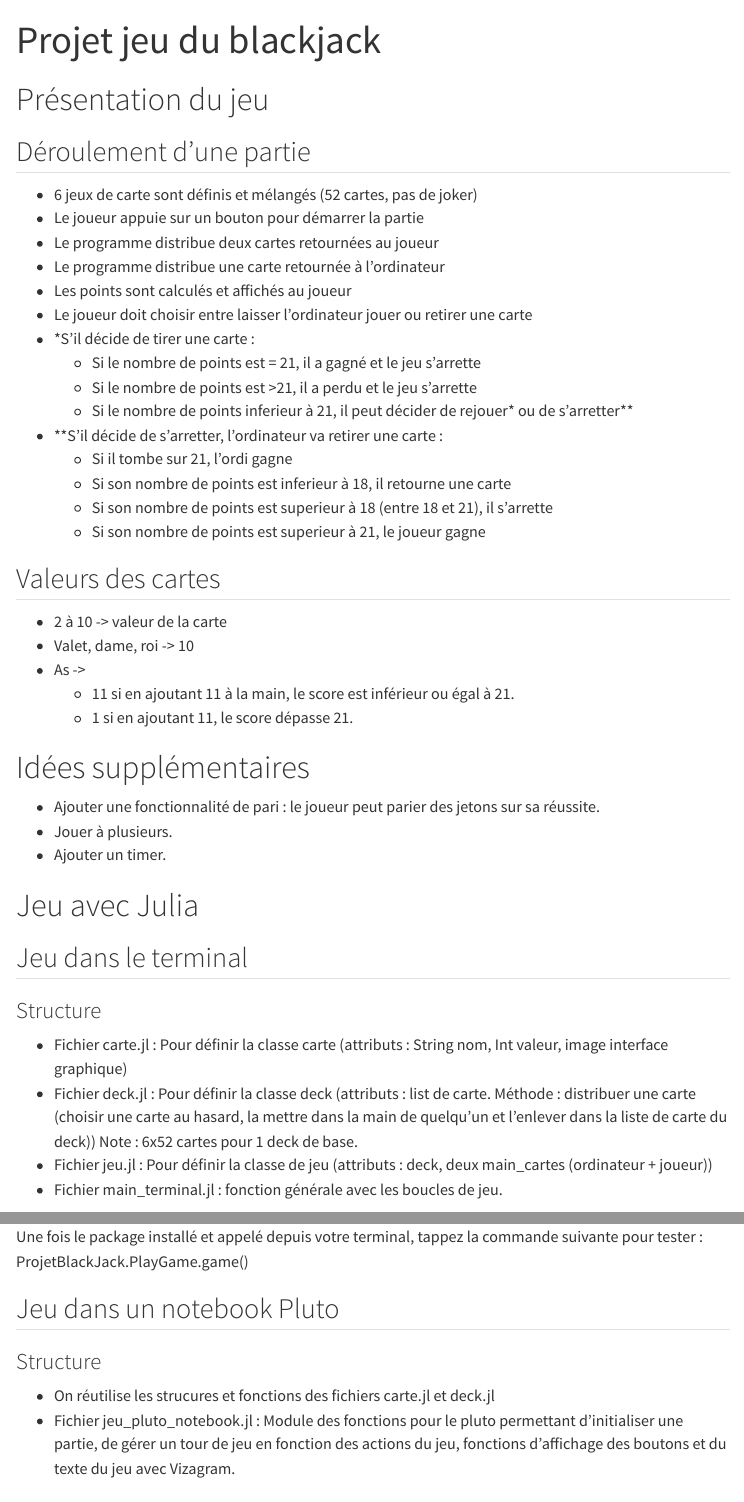
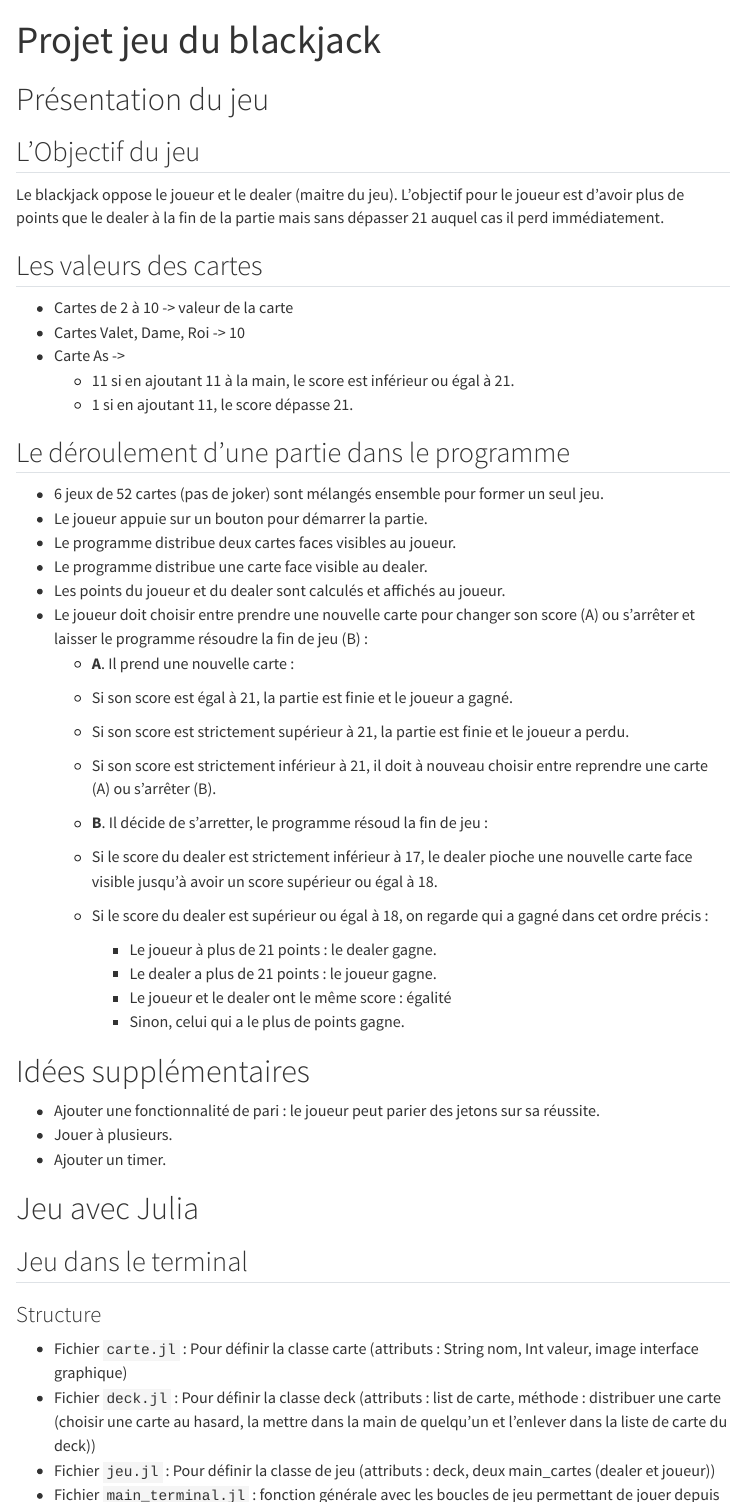
Before and after one commit to malnoe/ProjetBlackJack.jl, a Quarto document (src/Rapport/blackjack.qmd): the page in a window 1100 px wide, from its top, and a second part further down, joined at a grey line. Rendered offline with R 4.5, knitr and Pandoc in place of Quarto, with nearby package versions; menus at the side of the page are left out.

Commit message:
maj rapport mise en forme + changement sur notebook

```diff
--- a/src/Rapport/_quarto.yml
+++ b/src/Rapport/_quarto.yml
@@ -12,13 +12,13 @@ website:
       - href : blackjack.qmd
         text : Blackjack
 
+      - href : dispatching.qmd
+        text : Dispatching
+
       - href : benchmark.qmd
         text : Benchmark
 
-      - href : dispatching.qmd
-        text : Dispatching
-
-      - href : journal.qmd
+      - href : Journal.qmd
         text : Journal
 
 format:
--- a/src/Rapport/blackjack.qmd
+++ b/src/Rapport/blackjack.qmd
@@ -2,29 +2,36 @@
 title: "Projet jeu du blackjack"
 ---
 # Présentation du jeu
-## Déroulement d'une partie
-- 6 jeux de carte sont définis et mélangés (52 cartes, pas de joker)
-- Le joueur appuie sur un bouton pour démarrer la partie
-- Le programme distribue deux cartes retournées au joueur
-- Le programme distribue une carte retournée à l'ordinateur
-- Les points sont calculés et affichés au joueur
-- Le joueur doit choisir entre laisser l'ordinateur jouer ou retirer une carte
-- *S'il décide de tirer une carte :
-    - Si le nombre de points est = 21, il a gagné et le jeu s'arrette
-    - Si le nombre de points est >21, il a perdu et le jeu s'arrette
-    - Si le nombre de points inferieur à 21, il peut décider de rejouer* ou de s'arretter**
-- **S'il décide de s'arretter, l'ordinateur va retirer une carte :
-    - Si il tombe sur 21, l'ordi gagne
-    - Si son nombre de points est inferieur à 18, il retourne une carte
-    - Si son nombre de points est superieur à 18 (entre 18 et 21), il s'arrette
-    - Si son nombre de points est superieur à 21, le joueur gagne
+## L'Objectif du jeu
+Le blackjack oppose le joueur et le dealer (maitre du jeu). L'objectif pour le joueur est d'avoir plus de points que le dealer à la fin de la partie mais sans dépasser 21 auquel cas il perd immédiatement.
 
-## Valeurs des cartes
--  2 à 10 -> valeur de la carte
-- Valet, dame, roi -> 10
-- As ->
+## Les valeurs des cartes
+- Cartes de 2 à 10 -> valeur de la carte
+- Cartes Valet, Dame, Roi -> 10
+- Carte As ->
     - 11 si en ajoutant 11 à la main, le score est inférieur ou égal à 21.
     - 1 si en ajoutant 11, le score dépasse 21.
+
+## Le déroulement d'une partie dans le programme
+- 6 jeux de 52 cartes (pas de joker) sont mélangés ensemble pour former un seul jeu.
+- Le joueur appuie sur un bouton pour démarrer la partie.
+- Le programme distribue deux cartes faces visibles au joueur.
+- Le programme distribue une carte face visible au dealer.
+- Les points du joueur et du dealer sont calculés et affichés au joueur.
+- Le joueur doit choisir entre prendre une nouvelle carte pour changer son score (A) ou s'arrêter et laisser le programme résoudre la fin de jeu (B) :
+    - **A**. Il prend une nouvelle carte :
+    - Si son score est égal à 21, la partie est finie et le joueur a gagné.
+    - Si son score est strictement supérieur à 21, la partie est finie et le joueur a perdu.
+    - Si son score est strictement inférieur à 21, il doit à nouveau choisir entre reprendre une carte (A) ou s'arrêter (B).
+
+    - **B**. Il décide de s'arretter, le programme résoud la fin de jeu :
+    - Si le score du dealer est strictement inférieur à 17, le dealer pioche une nouvelle carte face visible jusqu'à avoir un score supérieur ou égal à 18.
+    - Si le score du dealer est supérieur ou égal à 18, on regarde qui a gagné dans cet ordre précis :
+        - Le joueur à plus de 21 points : le dealer gagne.
+        - Le dealer a plus de 21 points : le joueur gagne.
+        - Le joueur et le dealer ont le même score : égalité
+        - Sinon, celui qui a le plus de points gagne.
+
 
 # Idées supplémentaires
 - Ajouter une fonctionnalité de pari : le joueur peut parier des jetons sur sa réussite.
@@ -36,16 +43,14 @@ title: "Projet jeu du blackjack"
 ## Jeu dans le terminal
 
 ### Structure
-- Fichier carte.jl : Pour définir la classe carte (attributs : String nom, Int valeur, image interface graphique)
-- Fichier deck.jl : Pour définir la classe deck (attributs : list de carte. Méthode : distribuer une carte (choisir une carte au hasard, la mettre dans la main de quelqu'un et l'enlever dans la liste de carte du deck))  Note : 6x52 cartes pour 1 deck de base.
-- Fichier jeu.jl : Pour définir la classe de jeu (attributs : deck, deux main_cartes (ordinateur + joueur))
-- Fichier main_terminal.jl : fonction générale avec les boucles de jeu.
+- Fichier `carte.jl` : Pour définir la classe carte (attributs : String nom, Int valeur, image interface graphique)
+- Fichier `deck.jl` : Pour définir la classe deck (attributs : list de carte, méthode : distribuer une carte (choisir une carte au hasard, la mettre dans la main de quelqu'un et l'enlever dans la liste de carte du deck))
+- Fichier `jeu.jl` : Pour définir la classe de jeu (attributs : deck, deux main_cartes (dealer et joueur))
+- Fichier `main_terminal.jl` : fonction générale avec les boucles de jeu permettant de jouer depuis le terminal.
 
 ### A vous de jouer !
-Une fois le package installé et appelé depuis votre terminal, tappez la commande suivante pour tester : ProjetBlackJack.PlayGame.game()
+Une fois le package installé et appelé depuis votre terminal, tappez la commande suivante pour tester : `ProjetBlackJack.PlayGame.game()`
 
 ## Jeu dans un notebook Pluto
 
 ### Structure
-- On réutilise les strucures et fonctions des fichiers carte.jl et deck.jl
-- Fichier jeu_pluto_notebook.jl : Module des fonctions pour le pluto permettant d'initialiser une partie, de gérer un tour de jeu en fonction des actions du jeu, fonctions d'affichage des boutons et du texte du jeu avec Vizagram.
```
Also changed, not shown: src/Rapport/benchmark.qmd (+12 -17 lines), src/Rapport/index.qmd (+8 -6 lines), src/Rapport/docs/search.json (added), src/Rapport/blackjack.qmd (11 more changed lines), 24 other files.
